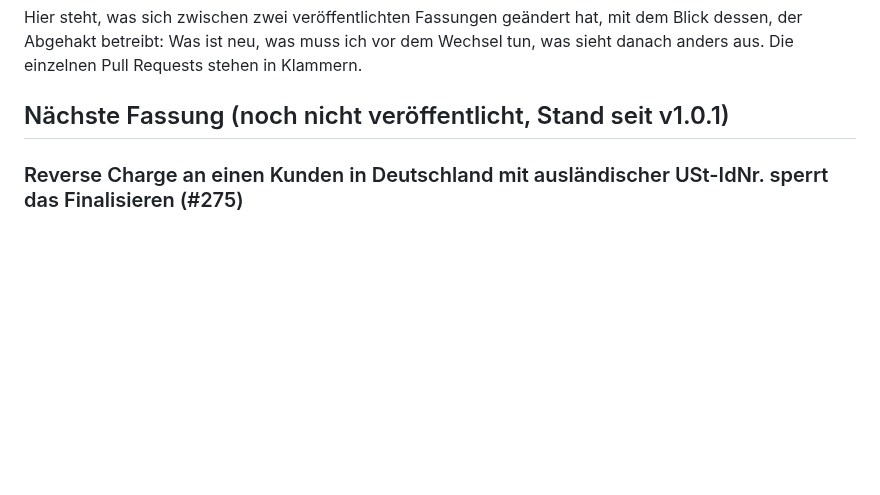
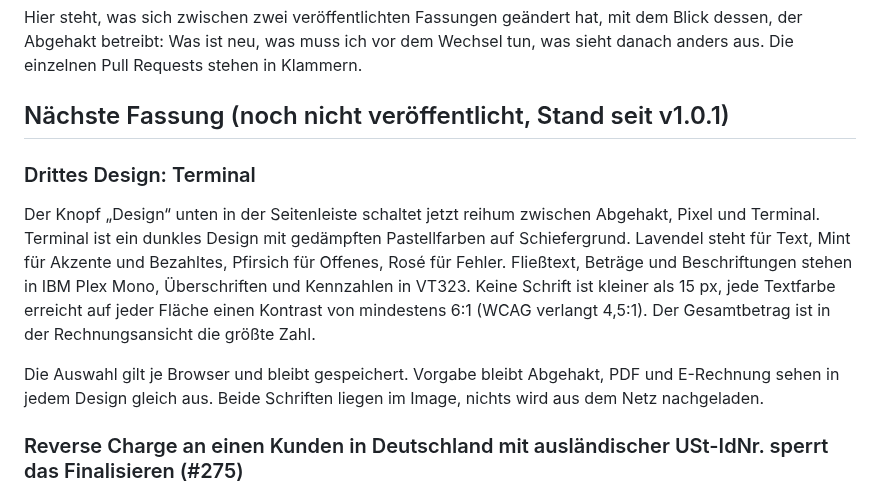
Before and after one commit to abgehakt-zugferd/abgehakt-e-rechnung, a Markdown page: CHANGELOG.md, the part around the change. GitHub-like rendering; blank space fills up the shorter version.

Commit message:
CHANGELOG: Design Terminal

```diff
--- a/CHANGELOG.md
+++ b/CHANGELOG.md
@@ -6,6 +6,20 @@ Wechsel tun, was sieht danach anders aus. Die einzelnen Pull Requests stehen in
 Klammern.
 
 ## Nächste Fassung (noch nicht veröffentlicht, Stand seit v1.0.1)
+
+### Drittes Design: Terminal
+
+Der Knopf „Design“ unten in der Seitenleiste schaltet jetzt reihum zwischen
+Abgehakt, Pixel und Terminal. Terminal ist ein dunkles Design mit gedämpften
+Pastellfarben auf Schiefergrund. Lavendel steht für Text, Mint für Akzente und
+Bezahltes, Pfirsich für Offenes, Rosé für Fehler. Fließtext, Beträge und Beschriftungen
+stehen in IBM Plex Mono, Überschriften und Kennzahlen in VT323. Keine Schrift ist
+kleiner als 15 px, jede Textfarbe erreicht auf jeder Fläche einen Kontrast von
+mindestens 6:1 (WCAG verlangt 4,5:1). Der Gesamtbetrag ist in der Rechnungsansicht die größte Zahl.
+
+Die Auswahl gilt je Browser und bleibt gespeichert. Vorgabe bleibt Abgehakt, PDF und
+E-Rechnung sehen in jedem Design gleich aus. Beide Schriften liegen im Image, nichts
+wird aus dem Netz nachgeladen.
 
 ### Reverse Charge an einen Kunden in Deutschland mit ausländischer USt-IdNr. sperrt das Finalisieren (#275)
 
```
